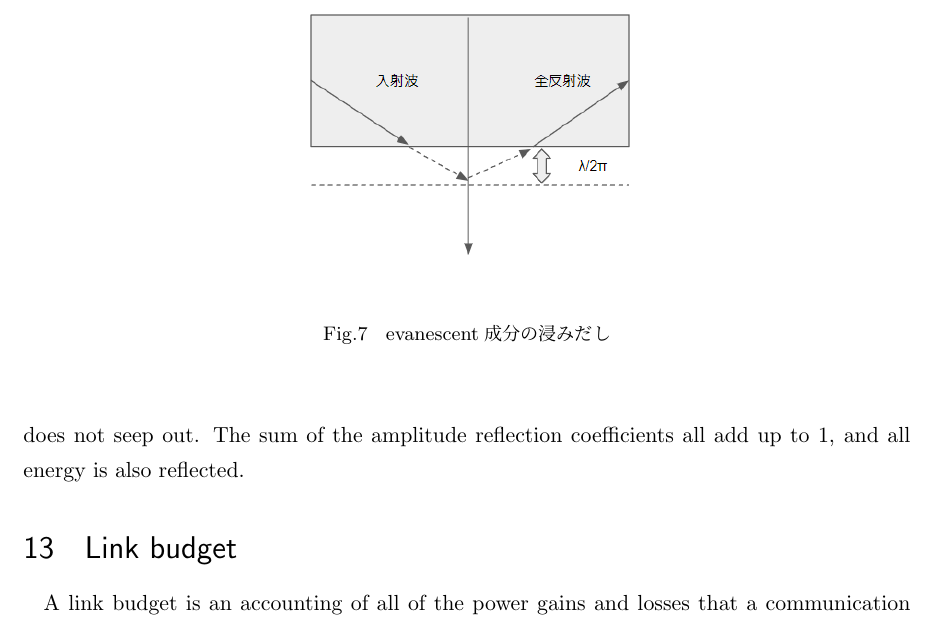
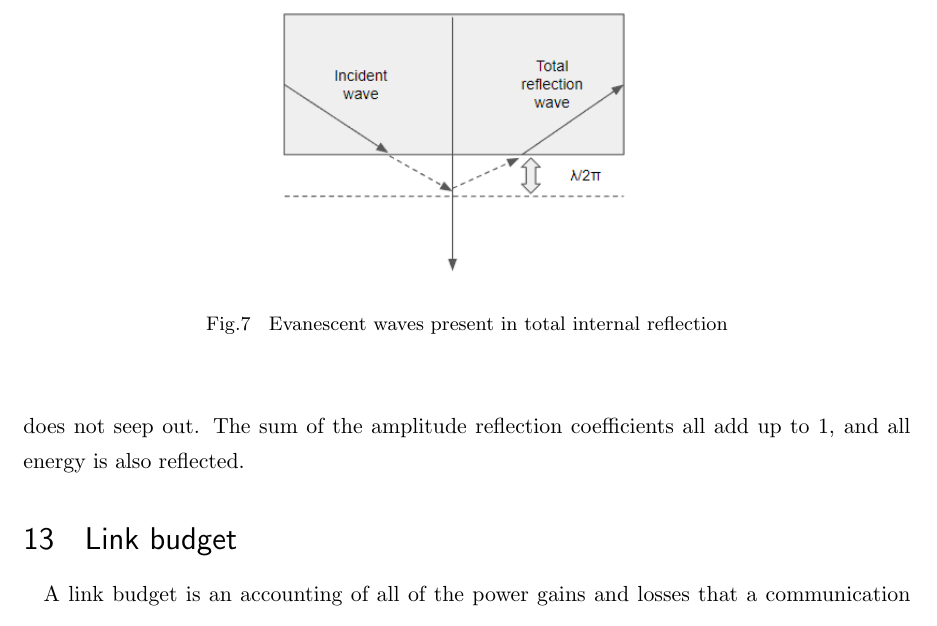
Before and after one commit to greenteabiscuit/lab-papers, a LaTeX thesis (english-ver/english-thesis.tex): part of page 15 of 19, cut at the place of the change. Compiled offline with pLaTeX and dvipdfmx.

Commit message:
modify japanese image

```diff
--- a/english-ver/english-thesis.tex
+++ b/english-ver/english-thesis.tex
@@ -773,7 +773,7 @@ and all energy is also reflected.
 \begin{figure}
   \begin{center}
     \includegraphics[clip, keepaspectratio, width=0.5\linewidth]{img/insertion_reflection_evanescence.png}
-    \caption{evanescent成分の浸みだし}
+    \caption{Evanescent waves present in total internal reflection}
     \label{fig:insertion_reflection_evanescent}
   \end{center}
 \end{figure}
```
Also changed, not shown: english-ver/img/insertion_reflection_evanescence.png.
